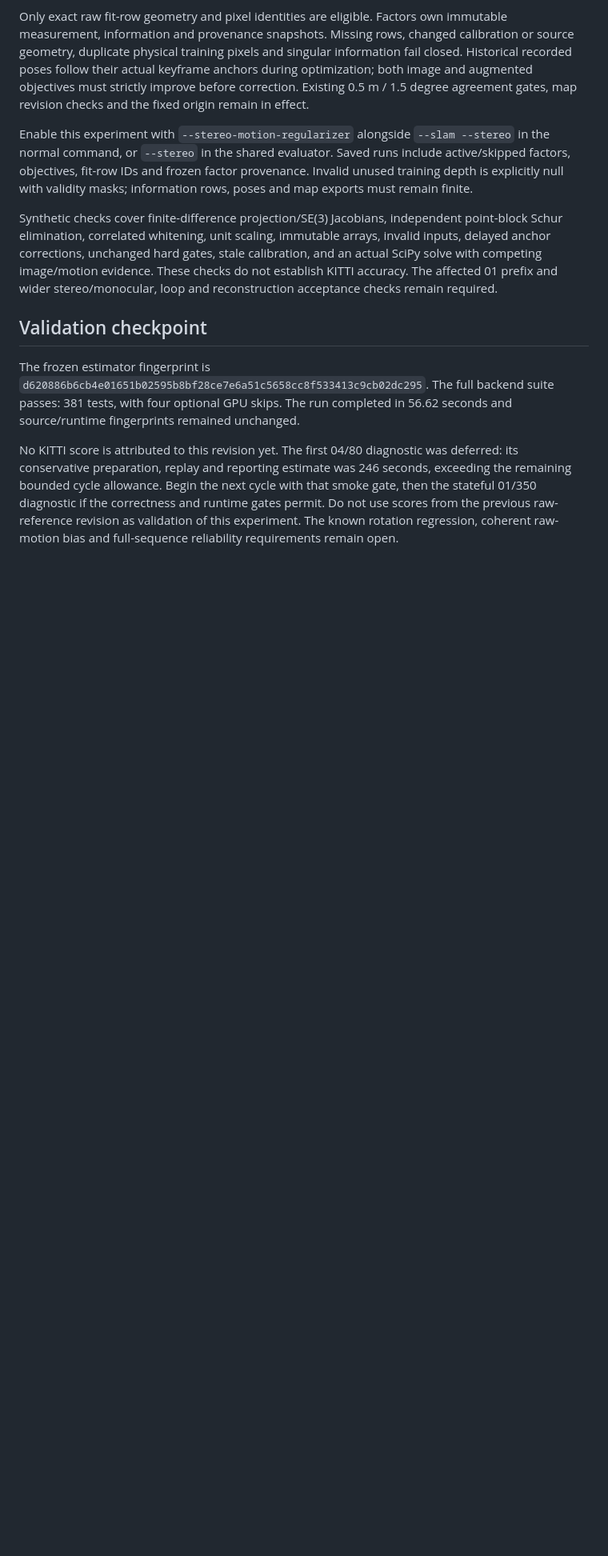
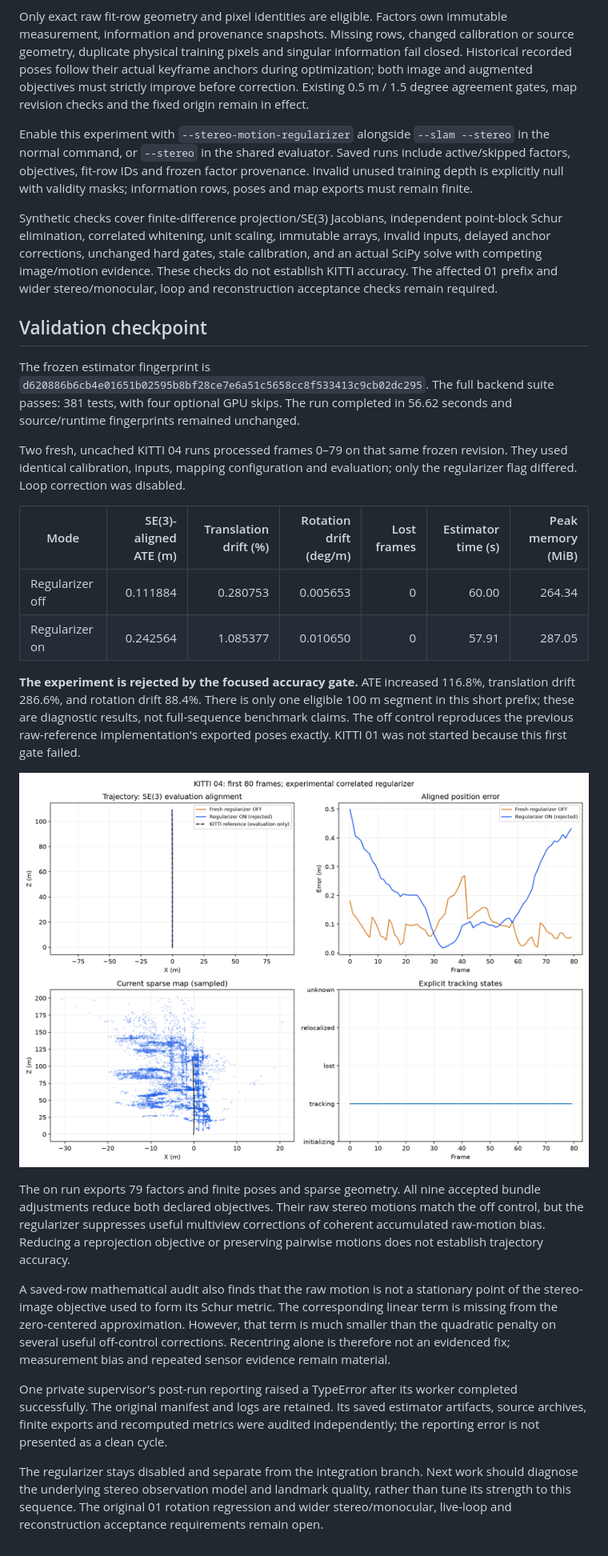
Before and after one commit to achitaan/Visual-SLAM, a Markdown page: docs/benchmark/stereo-motion-regularizer.md, the part around the change. Shown at 80% size. Rendered like a GitHub page; pictures changed too: docs/benchmark/plots/motion-regularizer-04.png (added); blank space fills up the shorter version.

Commit message:
Record rejected motion regularizer accuracy experiment

```diff
--- a/docs/benchmark/stereo-motion-regularizer.md
+++ b/docs/benchmark/stereo-motion-regularizer.md
@@ -43,10 +43,44 @@ The frozen estimator fingerprint is
 The full backend suite passes: 381 tests, with four optional GPU skips. The run
 completed in 56.62 seconds and source/runtime fingerprints remained unchanged.
 
-No KITTI score is attributed to this revision yet. The first 04/80 diagnostic
-was deferred: its conservative preparation, replay and reporting estimate was
-246 seconds, exceeding the remaining bounded cycle allowance. Begin the next
-cycle with that smoke gate, then the stateful 01/350 diagnostic if the correctness
-and runtime gates permit. Do not use scores from the previous raw-reference
-revision as validation of this experiment. The known rotation regression,
-coherent raw-motion bias and full-sequence reliability requirements remain open.
+Two fresh, uncached KITTI 04 runs processed frames 0–79 on that same frozen
+revision. They used identical calibration, inputs, mapping configuration and
+evaluation; only the regularizer flag differed. Loop correction was disabled.
+
+| Mode | SE(3)-aligned ATE (m) | Translation drift (%) | Rotation drift (deg/m) | Lost frames | Estimator time (s) | Peak memory (MiB) |
+| --- | ---: | ---: | ---: | ---: | ---: | ---: |
+| Regularizer off | 0.111884 | 0.280753 | 0.005653 | 0 | 60.00 | 264.34 |
+| Regularizer on | 0.242564 | 1.085377 | 0.010650 | 0 | 57.91 | 287.05 |
+
+**The experiment is rejected by the focused accuracy gate.** ATE increased
+116.8%, translation drift 286.6%, and rotation drift 88.4%. There is only one
+eligible 100 m segment in this short prefix; these are diagnostic results,
+not full-sequence benchmark claims. The off control reproduces the previous
+raw-reference implementation's exported poses exactly. KITTI 01 was not started
+because this first gate failed.
+
+![Actual trajectory, position errors, sparse map and tracking states](plots/motion-regularizer-04.png)
+
+The on run exports 79 factors and finite poses and sparse geometry. All nine
+accepted bundle adjustments reduce both declared objectives. Their raw stereo
+motions match the off control, but the regularizer suppresses useful multiview
+corrections of coherent accumulated raw-motion bias. Reducing a reprojection
+objective or preserving pairwise motions does not establish trajectory accuracy.
+
+A saved-row mathematical audit also finds that the raw motion is not a
+stationary point of the stereo-image objective used to form its Schur metric.
+The corresponding linear term is missing from the zero-centered approximation.
+However, that term is much smaller than the quadratic penalty on several useful
+off-control corrections. Recentring alone is therefore not an evidenced fix;
+measurement bias and repeated sensor evidence remain material.
+
+One private supervisor's post-run reporting raised a TypeError after its worker
+completed successfully. The original manifest and logs are retained. Its saved
+estimator artifacts, source archives, finite exports and recomputed metrics were
+audited independently; the reporting error is not presented as a clean cycle.
+
+The regularizer stays disabled and separate from the integration branch. Next
+work should diagnose the underlying stereo observation model and landmark
+quality, rather than tune its strength to this sequence. The original 01 rotation
+regression and wider stereo/monocular, live-loop and reconstruction acceptance
+requirements remain open.
```
Also changed, not shown: 1 other file.
